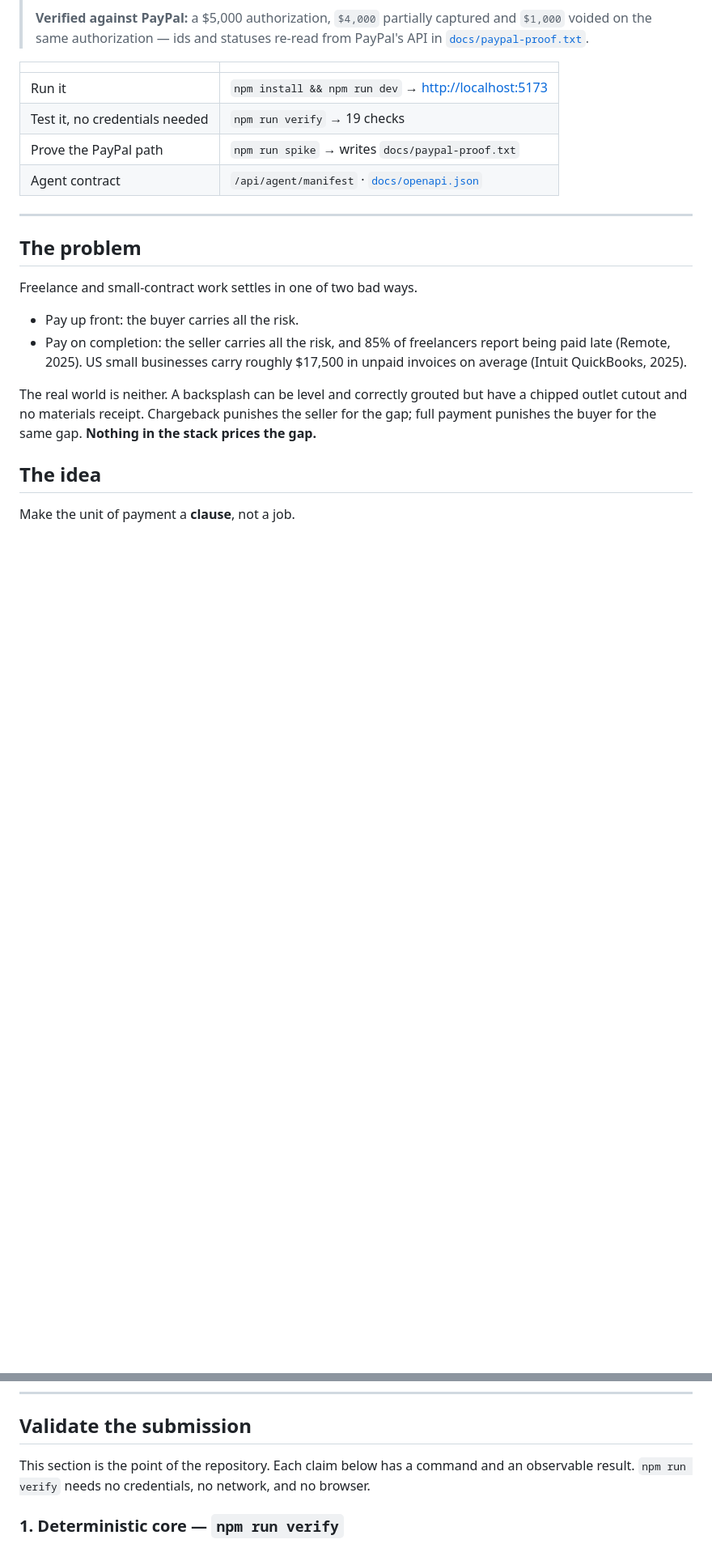
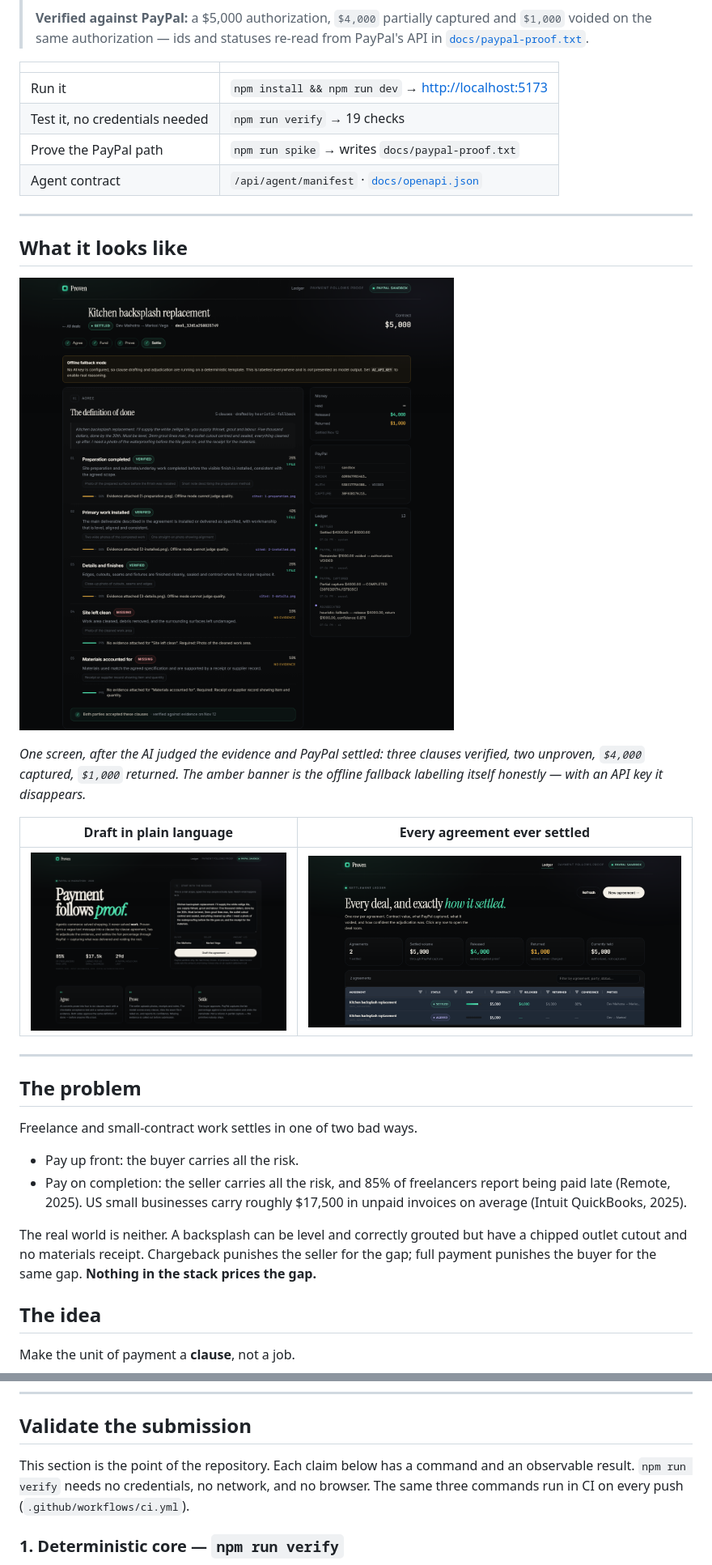
Before and after one commit to loki-msk/proven, a Markdown page: README.md, 2 parts joined by grey strips. Shown at 81% size. Drawn GitHub-style; pictures changed too: docs/screenshots/deal.png (added), docs/screenshots/home.png (added), docs/screenshots/ledger.png (added); blank space fills up the shorter version.

Commit message:
Add CI and README screenshots
- .github/workflows/ci.yml runs typecheck, build and the offline self-test on
  every push. No secrets required, which is the point: a reviewer can verify the
  deterministic core without credentials.
- docs/screenshots: home, the settled deal room, and the ledger, embedded in the
  README so the product is legible before cloning.

```diff
--- a/README.md
+++ b/README.md
@@ -20,6 +20,20 @@ against those clauses, and settles **exactly the proven percentage** through Pay
 | Test it, no credentials needed | `npm run verify` → 19 checks |
 | Prove the PayPal path | `npm run spike` → writes `docs/paypal-proof.txt` |
 | Agent contract | `/api/agent/manifest` · [`docs/openapi.json`](docs/openapi.json) |
+
+---
+
+## What it looks like
+
+![Deal room after settlement](docs/screenshots/deal.png)
+
+*One screen, after the AI judged the evidence and PayPal settled: three clauses verified, two
+unproven, `$4,000` captured, `$1,000` returned. The amber banner is the offline fallback labelling
+itself honestly — with an API key it disappears.*
+
+| Draft in plain language | Every agreement ever settled |
+|---|---|
+| ![Home](docs/screenshots/home.png) | ![Ledger](docs/screenshots/ledger.png) |
 
 ---
 
@@ -168,7 +182,8 @@ the deal room loses its amber fallback banner.
 ## Validate the submission
 
 This section is the point of the repository. Each claim below has a command and an observable
-result. `npm run verify` needs no credentials, no network, and no browser.
+result. `npm run verify` needs no credentials, no network, and no browser. The same three commands
+run in CI on every push (`.github/workflows/ci.yml`).
 
 ### 1. Deterministic core — `npm run verify`
 
```
Also changed, not shown: other parts of README.md (+3 -0 lines), 1 other file.
